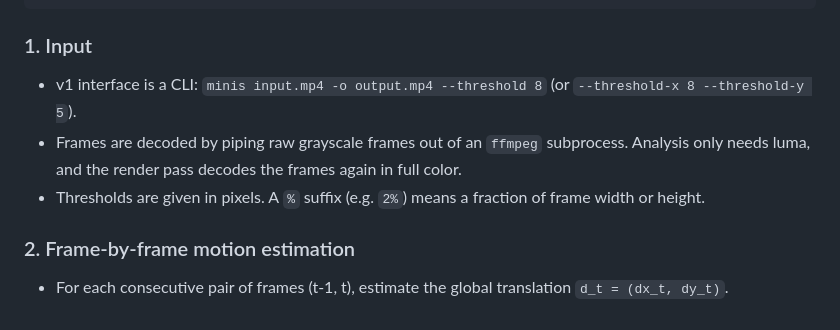
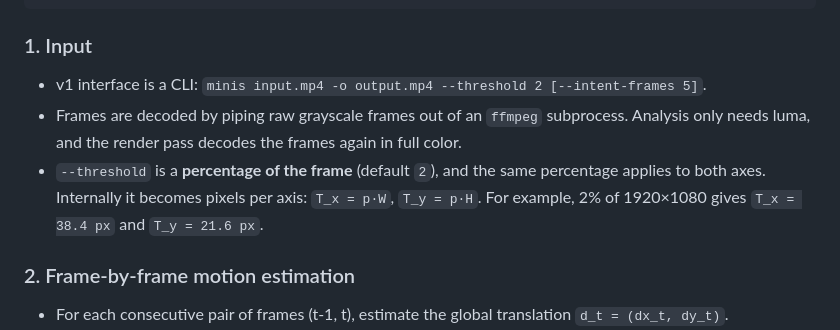
Before and after one commit to benstev1/minCropIS, a Markdown page: design.md, the part around one of its changes. Rendered like a GitHub page.

```diff
--- a/design.md
+++ b/design.md
@@ -16,10 +16,12 @@ input video ─▶ 1. decode ─▶ 2. estimate motion ─▶ 3. split jitter /
 
 ### 1. Input
 
-- v1 interface is a CLI: `minis input.mp4 -o output.mp4 --threshold 8` (or `--threshold-x 8 --threshold-y 5`).
+- v1 interface is a CLI: `minis input.mp4 -o output.mp4 --threshold 2 [--intent-frames 5]`.
 - Frames are decoded by piping raw grayscale frames out of an `ffmpeg` subprocess. Analysis
   only needs luma, and the render pass decodes the frames again in full color.
-- Thresholds are given in pixels. A `%` suffix (e.g. `2%`) means a fraction of frame width or height.
+- `--threshold` is a **percentage of the frame** (default `2`), and the same percentage applies
+  to both axes. Internally it becomes pixels per axis: `T_x = p·W`, `T_y = p·H`. For example,
+  2% of 1920×1080 gives `T_x = 38.4 px` and `T_y = 21.6 px`.
 
 ### 2. Frame-by-frame motion estimation
 
```
Also changed, not shown: other parts of design.md (+31 -15 lines).
